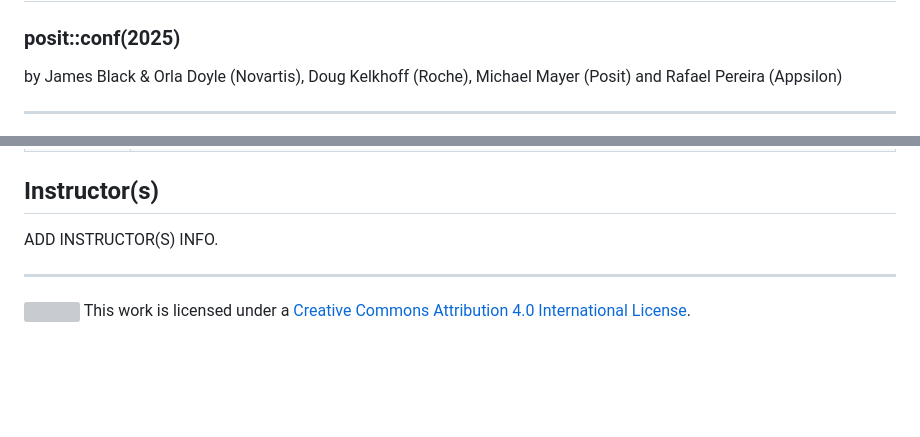
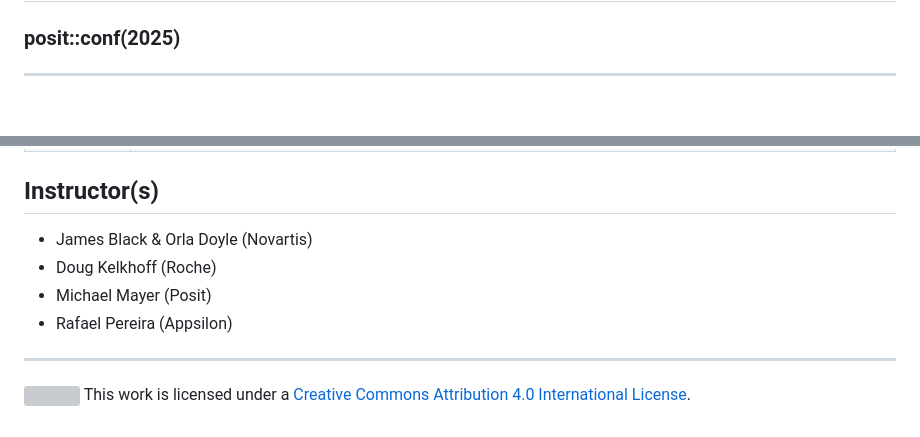
Before and after one commit to posit-conf-2025/reproducible-environments, a Markdown page: README.md, 2 parts joined by grey strips. Rendered like a GitHub page; blank space fills up the shorter version; grey boxes are pictures that could not be loaded.

Commit message:
Add instructors

```diff
--- a/README.md
+++ b/README.md
@@ -2,8 +2,6 @@ Deploying reproducible analytics environments for regulated use cases
 ================
 
 ### posit::conf(2025)
-
-by James Black & Orla Doyle (Novartis), Doug Kelkhoff (Roche), Michael Mayer (Posit) and Rafael Pereira (Appsilon)
 
 -----
 
@@ -65,7 +63,10 @@ ADD WORKSHOP DESCRIPTION.
 
 ## Instructor(s)
 
-ADD INSTRUCTOR(S) INFO.
+- James Black & Orla Doyle (Novartis)
+- Doug Kelkhoff (Roche)
+- Michael Mayer (Posit)
+- Rafael Pereira (Appsilon)
 
 -----
 
```
